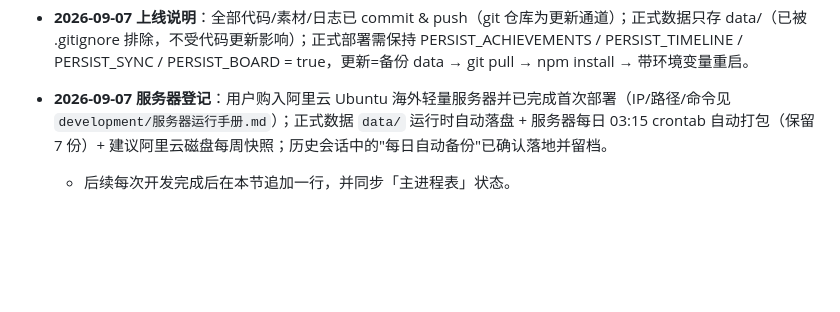
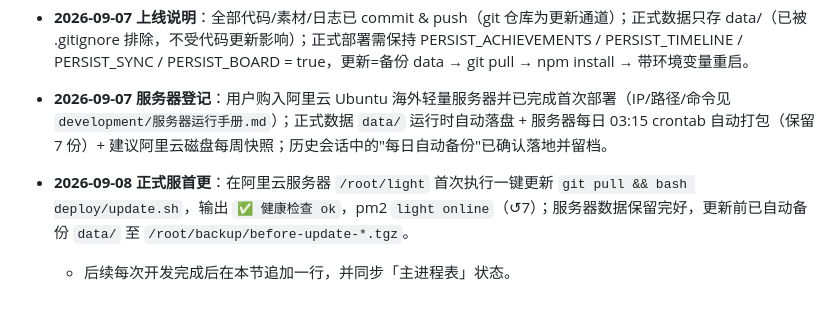
Before and after one commit to meinvxuxi/light, a Markdown page: development/today.md, the part around the change. GitHub-like rendering; blank space fills up the shorter version.

Commit message:
docs(today): log 2026-09-08 first prod update via update.sh

```diff
--- a/development/today.md
+++ b/development/today.md
@@ -146,4 +146,5 @@
 - **2026-09-07 v5.3**：表情包三形态——ovo 大面板 / =w= 左上角常驻小托盘（缩小完整展示、点击即发、收到小提醒条）/ TAT 完全静音，右下小圆按钮长按循环切换并记忆，托盘/弹窗随主题磨砂配色；同步入库 p1~p4 大量头像/表情素材；默契宠物入口暂时移除（后端与接口保留，待重做）。
 - **2026-09-07 上线说明**：全部代码/素材/日志已 commit & push（git 仓库为更新通道）；正式数据只存 data/（已被 .gitignore 排除，不受代码更新影响）；正式部署需保持 PERSIST_ACHIEVEMENTS / PERSIST_TIMELINE / PERSIST_SYNC / PERSIST_BOARD = true，更新=备份 data → git pull → npm install → 带环境变量重启。
 - **2026-09-07 服务器登记**：用户购入阿里云 Ubuntu 海外轻量服务器并已完成首次部署（IP/路径/命令见 `development/服务器运行手册.md`）；正式数据 `data/` 运行时自动落盘 + 服务器每日 03:15 crontab 自动打包（保留 7 份）+ 建议阿里云磁盘每周快照；历史会话中的"每日自动备份"已确认落地并留档。
+- **2026-09-08 正式服首更**：在阿里云服务器 `/root/light` 首次执行一键更新 `git pull && bash deploy/update.sh`，输出 `✅ 健康检查 ok`，pm2 `light online`（↺7）；服务器数据保留完好，更新前已自动备份 `data/` 至 `/root/backup/before-update-*.tgz`。
   - 后续每次开发完成后在本节追加一行，并同步「主进程表」状态。
```
